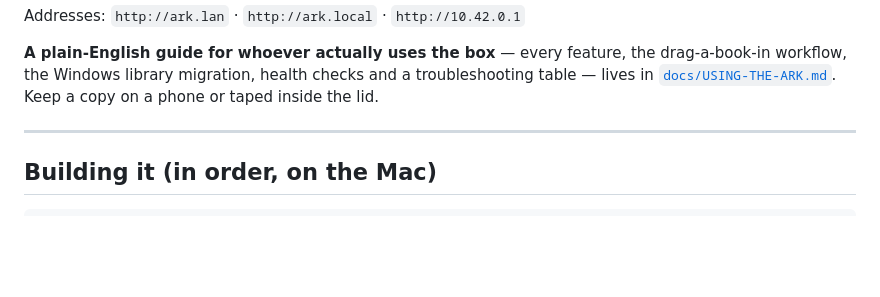
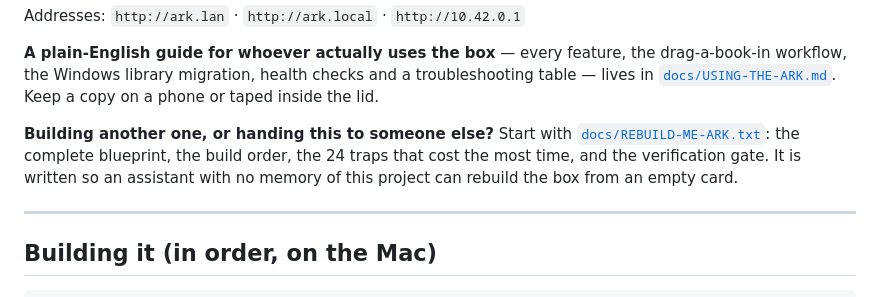
Before and after one commit to king-felix/project-ark, a Markdown page: README.md, the part around the change. GitHub-like rendering; blank space fills up the shorter version.

```diff
--- a/README.md
+++ b/README.md
@@ -27,6 +27,12 @@ Addresses: `http://ark.lan` · `http://ark.local` · `http://10.42.0.1`
 drag-a-book-in workflow, the Windows library migration, health checks and a
 troubleshooting table — lives in [`docs/USING-THE-ARK.md`](docs/USING-THE-ARK.md).
 Keep a copy on a phone or taped inside the lid.
+
+**Building another one, or handing this to someone else?** Start with
+[`docs/REBUILD-ME-ARK.txt`](docs/REBUILD-ME-ARK.txt): the complete blueprint,
+the build order, the 24 traps that cost the most time, and the verification gate.
+It is written so an assistant with no memory of this project can rebuild the box
+from an empty card.
 
 ---
 
```
Also changed, not shown: docs/USING-THE-ARK.md (+6 -0 lines).
